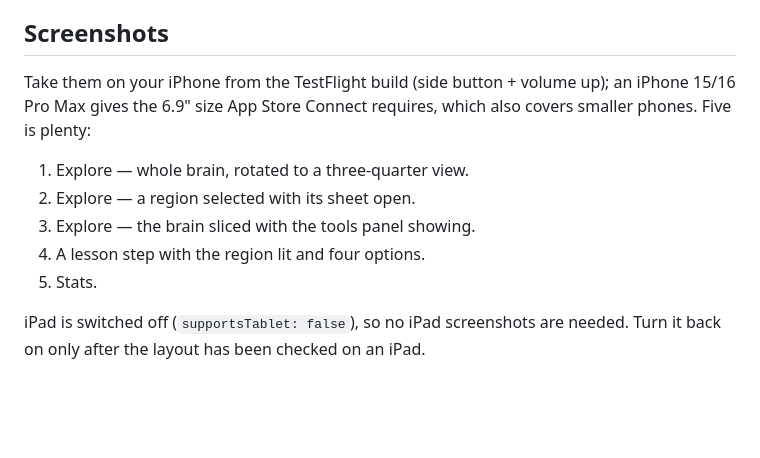
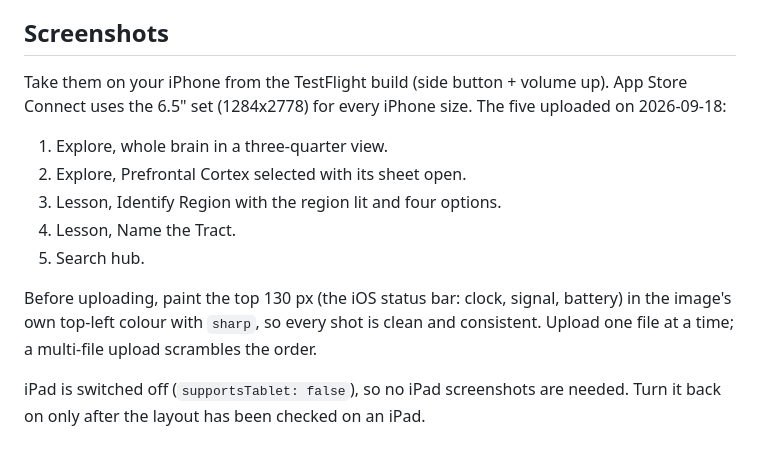
Before and after one commit to rpaszekdev/brain-quiz, a Markdown page: mobile/store-listing.md, the part around the change. GitHub-like rendering; blank space fills up the shorter version.

Commit message:
docs(mobile): record uploaded screenshot set and status bar cleanup
Co-Authored-By: Claude Fable 5.1 <noreply@anthropic.com>
Claude-Session: https://claude.ai/code/session_01Kr86M3rTxn37JuGRK8yBR6

```diff
--- a/mobile/store-listing.md
+++ b/mobile/store-listing.md
@@ -113,14 +113,18 @@ to jump to a region.
 
 ## Screenshots
 
-Take them on your iPhone from the TestFlight build (side button + volume up); an iPhone 15/16 Pro Max gives the 6.9"
-size App Store Connect requires, which also covers smaller phones. Five is plenty:
+Take them on your iPhone from the TestFlight build (side button + volume up). App Store Connect uses the 6.5" set
+(1284x2778) for every iPhone size. The five uploaded on 2026-09-18:
 
-1. Explore — whole brain, rotated to a three-quarter view.
-2. Explore — a region selected with its sheet open.
-3. Explore — the brain sliced with the tools panel showing.
-4. A lesson step with the region lit and four options.
-5. Stats.
+1. Explore, whole brain in a three-quarter view.
+2. Explore, Prefrontal Cortex selected with its sheet open.
+3. Lesson, Identify Region with the region lit and four options.
+4. Lesson, Name the Tract.
+5. Search hub.
+
+Before uploading, paint the top 130 px (the iOS status bar: clock, signal, battery) in the image's own top-left
+colour with `sharp`, so every shot is clean and consistent. Upload one file at a time; a multi-file upload scrambles
+the order.
 
 iPad is switched off (`supportsTablet: false`), so no iPad screenshots are needed. Turn it back on only after the
 layout has been checked on an iPad.
```
